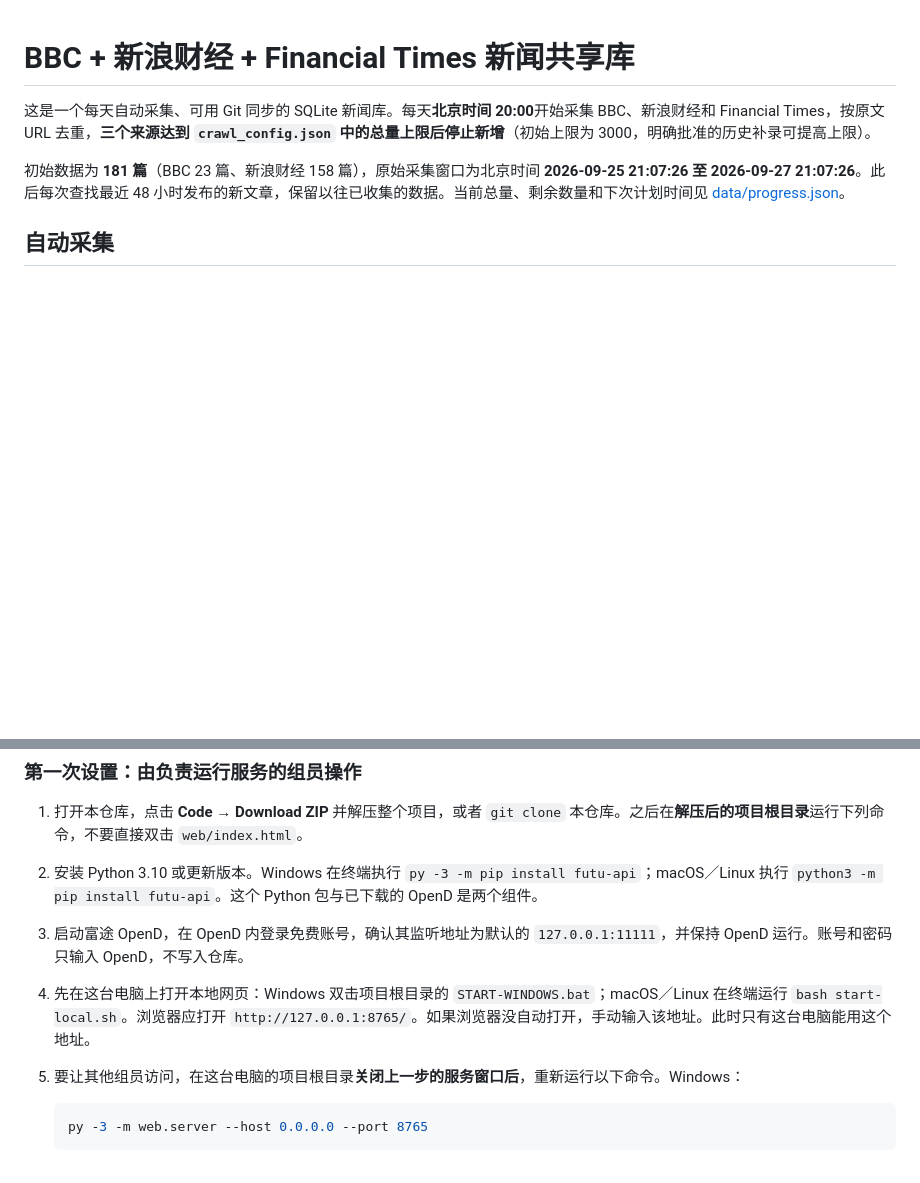
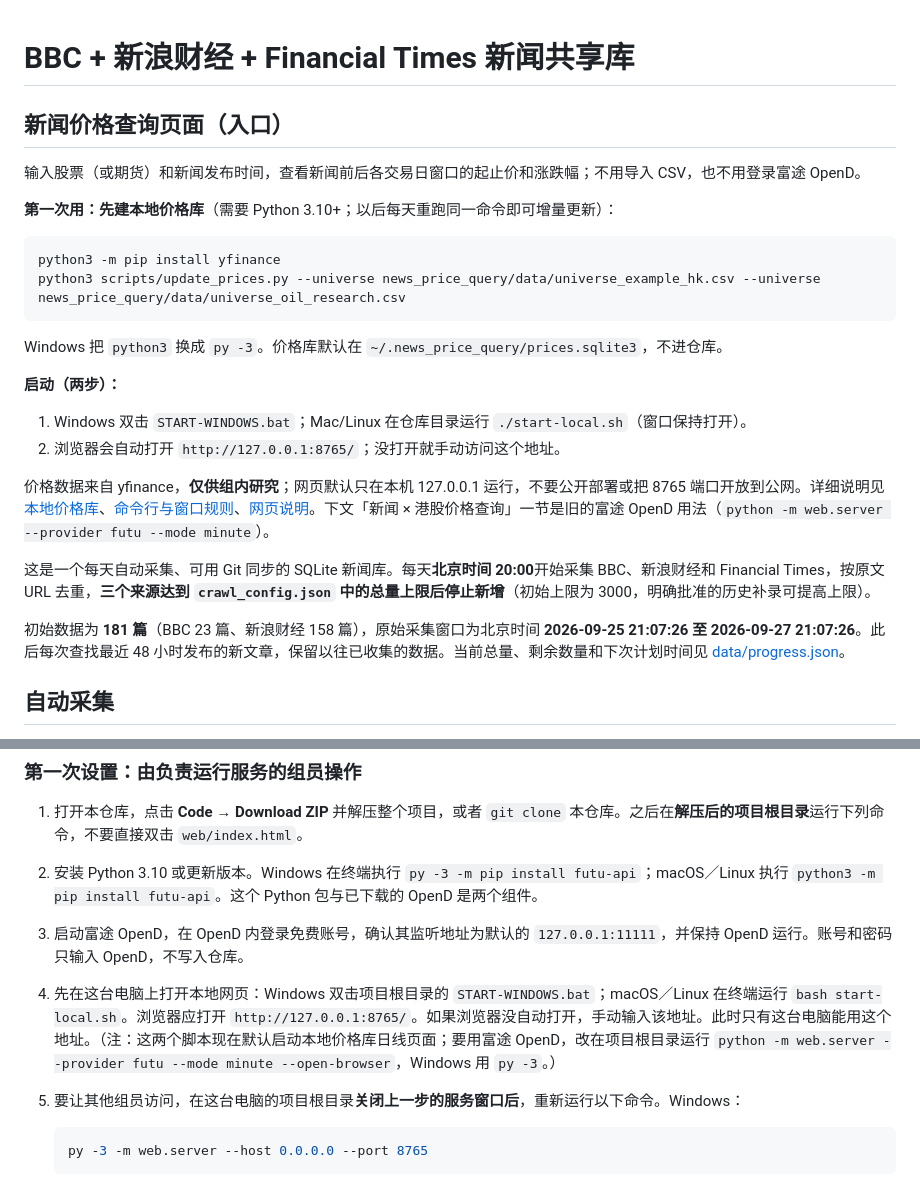
Before and after one commit to jonehandson11-spec/News-AI-quant-project, a Markdown page: README.md, 2 parts joined by grey strips. Drawn GitHub-style; blank space fills up the shorter version.

Commit message:
README: entry section for the news price query page (local price store, start scripts, first-time setup)

````diff
--- a/README.md
+++ b/README.md
@@ -1,4 +1,24 @@
 # BBC + 新浪财经 + Financial Times 新闻共享库
+
+## 新闻价格查询页面（入口）
+
+输入股票（或期货）和新闻发布时间，查看新闻前后各交易日窗口的起止价和涨跌幅；不用导入 CSV，也不用登录富途 OpenD。
+
+**第一次用：先建本地价格库**（需要 Python 3.10+；以后每天重跑同一命令即可增量更新）：
+
+```sh
+python3 -m pip install yfinance
+python3 scripts/update_prices.py --universe news_price_query/data/universe_example_hk.csv --universe news_price_query/data/universe_oil_research.csv
+```
+
+Windows 把 `python3` 换成 `py -3`。价格库默认在 `~/.news_price_query/prices.sqlite3`，不进仓库。
+
+**启动（两步）：**
+
+1. Windows 双击 `START-WINDOWS.bat`；Mac/Linux 在仓库目录运行 `./start-local.sh`（窗口保持打开）。
+2. 浏览器会自动打开 `http://127.0.0.1:8765/`；没打开就手动访问这个地址。
+
+价格数据来自 yfinance，**仅供组内研究**；网页默认只在本机 127.0.0.1 运行，不要公开部署或把 8765 端口开放到公网。详细说明见 [本地价格库](docs/price-store.md)、[命令行与窗口规则](docs/news-price-query.md)、[网页说明](web/README.md)。下文「新闻 × 港股价格查询」一节是旧的富途 OpenD 用法（`python -m web.server --provider futu --mode minute`）。
 
 这是一个每天自动采集、可用 Git 同步的 SQLite 新闻库。每天**北京时间 20:00**开始采集 BBC、新浪财经和 Financial Times，按原文 URL 去重，**三个来源达到 `crawl_config.json` 中的总量上限后停止新增**（初始上限为 3000，明确批准的历史补录可提高上限）。
 
@@ -140,7 +160,7 @@ FT 本机自动程序、Windows 任务和故障弹窗的操作方法见[本机
 1. 打开本仓库，点击 **Code → Download ZIP** 并解压整个项目，或者 `git clone` 本仓库。之后在**解压后的项目根目录**运行下列命令，不要直接双击 `web/index.html`。
 2. 安装 Python 3.10 或更新版本。Windows 在终端执行 `py -3 -m pip install futu-api`；macOS／Linux 执行 `python3 -m pip install futu-api`。这个 Python 包与已下载的 OpenD 是两个组件。
 3. 启动富途 OpenD，在 OpenD 内登录免费账号，确认其监听地址为默认的 `127.0.0.1:11111`，并保持 OpenD 运行。账号和密码只输入 OpenD，不写入仓库。
-4. 先在这台电脑上打开本地网页：Windows 双击项目根目录的 `START-WINDOWS.bat`；macOS／Linux 在终端运行 `bash start-local.sh`。浏览器应打开 `http://127.0.0.1:8765/`。如果浏览器没自动打开，手动输入该地址。此时只有这台电脑能用这个地址。
+4. 先在这台电脑上打开本地网页：Windows 双击项目根目录的 `START-WINDOWS.bat`；macOS／Linux 在终端运行 `bash start-local.sh`。浏览器应打开 `http://127.0.0.1:8765/`。如果浏览器没自动打开，手动输入该地址。此时只有这台电脑能用这个地址。（注：这两个脚本现在默认启动本地价格库日线页面；要用富途 OpenD，改在项目根目录运行 `python -m web.server --provider futu --mode minute --open-browser`，Windows 用 `py -3`。）
 5. 要让其他组员访问，在这台电脑的项目根目录**关闭上一步的服务窗口后**，重新运行以下命令。Windows：
 
    ```powershell
````
